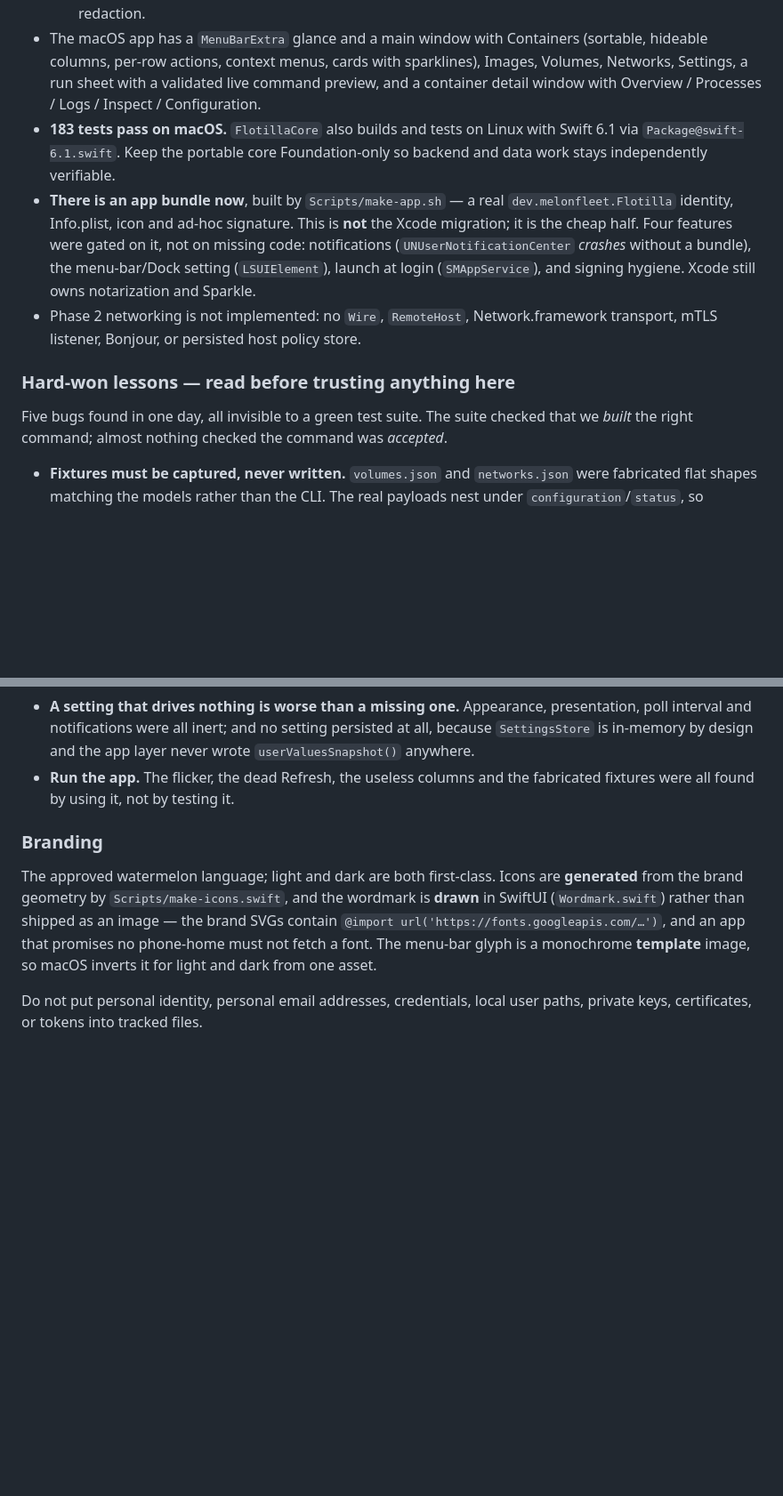
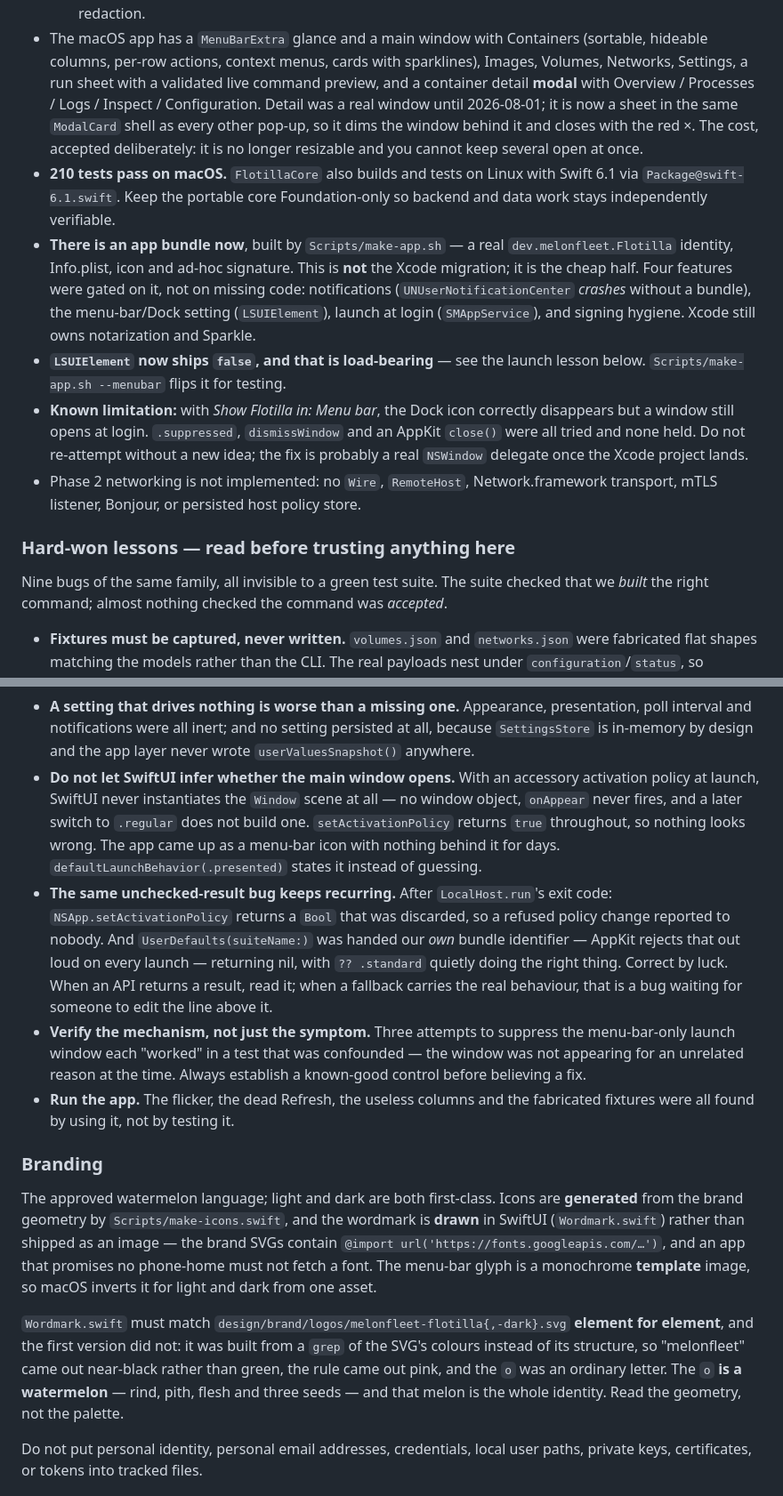
Before and after one commit to melonfleet/flotilla, a Markdown page: CLAUDE.md, 2 parts joined by grey strips. Shown at 89% size. Drawn GitHub-style; blank space fills up the shorter version.

Commit message:
docs: record the launch-window trap and the wordmark's real spec
Status was still dated 2026-07-31 and claiming 183 tests; it is 210, and detail is
a modal now, not a window.

Three additions worth more than the bookkeeping:

The launch-window trap gets its own lesson, because nothing about it looks like a
bug while it is happening. Under an accessory activation policy SwiftUI never
instantiates the Window scene, setActivationPolicy returns true anyway, and the app
comes up as a menu-bar icon with nothing behind it. The menu-bar-only limitation is
written down beside it with the three approaches that were tried and failed, so the
next person does not spend the afternoon rediscovering them.

The unchecked-result family now names its third and fourth members — discarding
setActivationPolicy's Bool, and UserDefaults(suiteName:) being correct only by way
of its nil fallback. "Five bugs" became "nine of the same family", which is the
honest count and the more useful framing: this is a recurring habit, not an
incident.

And the branding section now says what the wordmark must match and how I got it
wrong: built from a grep of the SVG's colours rather than its structure, which
produced the right palette attached to the wrong drawing. The o is a watermelon and
that melon is the identity. Read the geometry, not the palette.

Also added: verify the mechanism, not the symptom. Three "fixes" for the menu-bar
window each passed a test that was confounded by the window not appearing for an
unrelated reason. Establish a known-good control first.

Co-Authored-By: Claude Opus 5 <noreply@anthropic.com>

```diff
--- a/CLAUDE.md
+++ b/CLAUDE.md
@@ -28,9 +28,12 @@ questions.
 - The macOS app has a `MenuBarExtra` glance and a main window with Containers
   (sortable, hideable columns, per-row actions, context menus, cards with
   sparklines), Images, Volumes, Networks, Settings, a run sheet with a validated
-  live command preview, and a container detail window with Overview / Processes /
-  Logs / Inspect / Configuration.
-- **183 tests pass on macOS.** `FlotillaCore` also builds and tests on Linux with
+  live command preview, and a container detail **modal** with Overview / Processes /
+  Logs / Inspect / Configuration. Detail was a real window until 2026-08-01; it is
+  now a sheet in the same `ModalCard` shell as every other pop-up, so it dims the
+  window behind it and closes with the red ×. The cost, accepted deliberately: it is
+  no longer resizable and you cannot keep several open at once.
+- **210 tests pass on macOS.** `FlotillaCore` also builds and tests on Linux with
   Swift 6.1 via `Package@swift-6.1.swift`. Keep the portable core Foundation-only
   so backend and data work stays independently verifiable.
 - **There is an app bundle now**, built by `Scripts/make-app.sh` — a real
@@ -39,13 +42,19 @@ questions.
   it, not on missing code: notifications (`UNUserNotificationCenter` *crashes*
   without a bundle), the menu-bar/Dock setting (`LSUIElement`), launch at login
   (`SMAppService`), and signing hygiene. Xcode still owns notarization and Sparkle.
+- **`LSUIElement` now ships `false`, and that is load-bearing** — see the launch
+  lesson below. `Scripts/make-app.sh --menubar` flips it for testing.
+- **Known limitation:** with *Show Flotilla in: Menu bar*, the Dock icon correctly
+  disappears but a window still opens at login. `.suppressed`, `dismissWindow` and
+  an AppKit `close()` were all tried and none held. Do not re-attempt without a new
+  idea; the fix is probably a real `NSWindow` delegate once the Xcode project lands.
 - Phase 2 networking is not implemented: no `Wire`, `RemoteHost`,
   Network.framework transport, mTLS listener, Bonjour, or persisted host policy
   store.
 
 ### Hard-won lessons — read before trusting anything here
 
-Five bugs found in one day, all invisible to a green test suite. The suite checked
+Nine bugs of the same family, all invisible to a green test suite. The suite checked
 that we *built* the right command; almost nothing checked the command was
 *accepted*.
 
@@ -70,6 +79,23 @@ that we *built* the right command; almost nothing checked the command was
   presentation, poll interval and notifications were all inert; and no setting
   persisted at all, because `SettingsStore` is in-memory by design and the app layer
   never wrote `userValuesSnapshot()` anywhere.
+- **Do not let SwiftUI infer whether the main window opens.** With an accessory
+  activation policy at launch, SwiftUI never instantiates the `Window` scene at all
+  — no window object, `onAppear` never fires, and a later switch to `.regular` does
+  not build one. `setActivationPolicy` returns `true` throughout, so nothing looks
+  wrong. The app came up as a menu-bar icon with nothing behind it for days.
+  `defaultLaunchBehavior(.presented)` states it instead of guessing.
+- **The same unchecked-result bug keeps recurring.** After `LocalHost.run`'s exit
+  code: `NSApp.setActivationPolicy` returns a `Bool` that was discarded, so a
+  refused policy change reported to nobody. And `UserDefaults(suiteName:)` was
+  handed our *own* bundle identifier — AppKit rejects that out loud on every launch
+  — returning nil, with `?? .standard` quietly doing the right thing. Correct by
+  luck. When an API returns a result, read it; when a fallback carries the real
+  behaviour, that is a bug waiting for someone to edit the line above it.
+- **Verify the mechanism, not just the symptom.** Three attempts to suppress the
+  menu-bar-only launch window each "worked" in a test that was confounded — the
+  window was not appearing for an unrelated reason at the time. Always establish a
+  known-good control before believing a fix.
 - **Run the app.** The flicker, the dead Refresh, the useless columns and the
   fabricated fixtures were all found by using it, not by testing it.
 
@@ -82,6 +108,13 @@ image — the brand SVGs contain
 `@import url('https://fonts.googleapis.com/…')`, and an app that promises no
 phone-home must not fetch a font. The menu-bar glyph is a monochrome **template**
 image, so macOS inverts it for light and dark from one asset.
+
+`Wordmark.swift` must match `design/brand/logos/melonfleet-flotilla{,-dark}.svg`
+**element for element**, and the first version did not: it was built from a `grep`
+of the SVG's colours instead of its structure, so "melonfleet" came out near-black
+rather than green, the rule came out pink, and the `o` was an ordinary letter. The
+`o` **is a watermelon** — rind, pith, flesh and three seeds — and that melon is the
+whole identity. Read the geometry, not the palette.
 
 Do not put personal identity, personal email addresses, credentials, local user
 paths, private keys, certificates, or tokens into tracked files.
```
Also changed, not shown: other parts of CLAUDE.md (+1 -1 lines).
